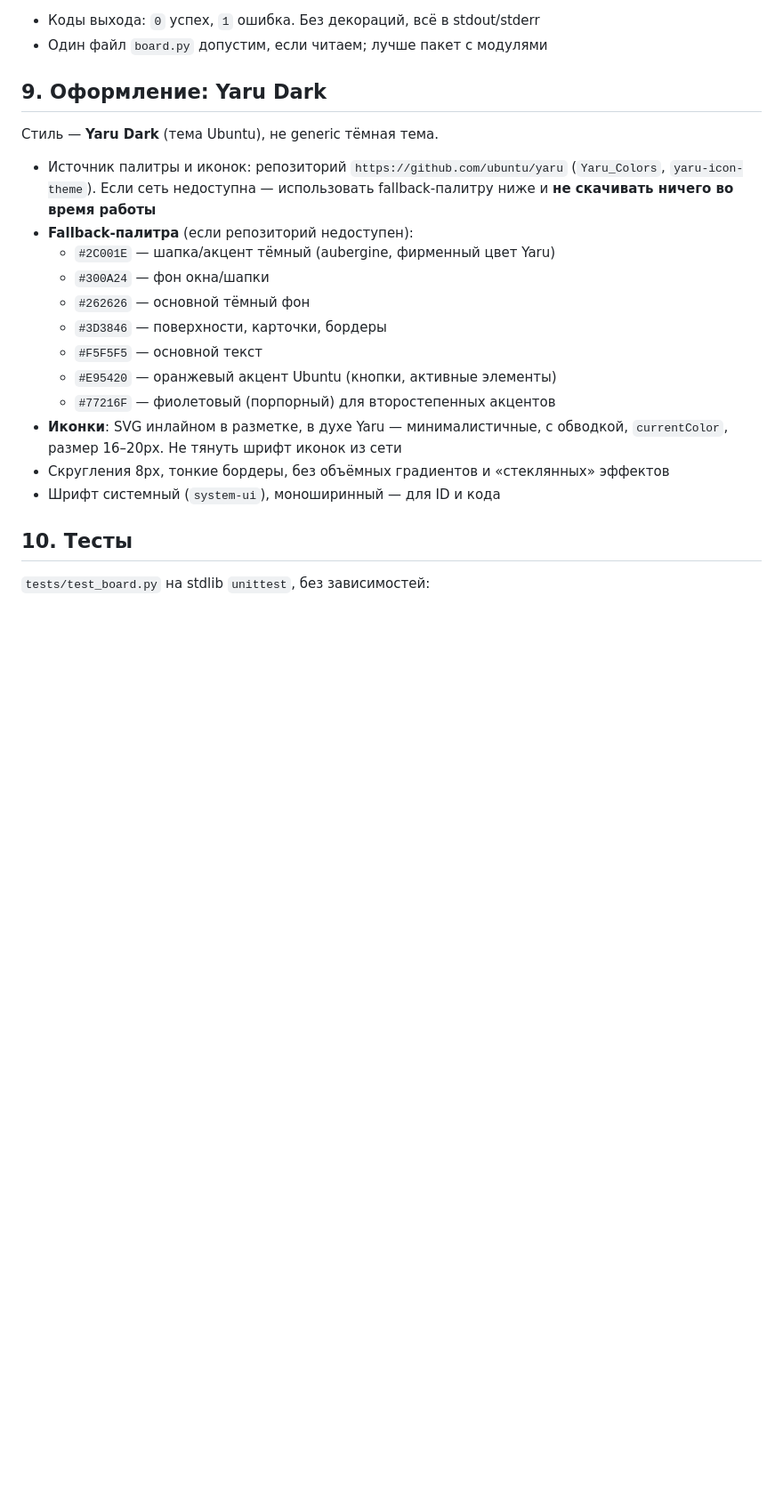
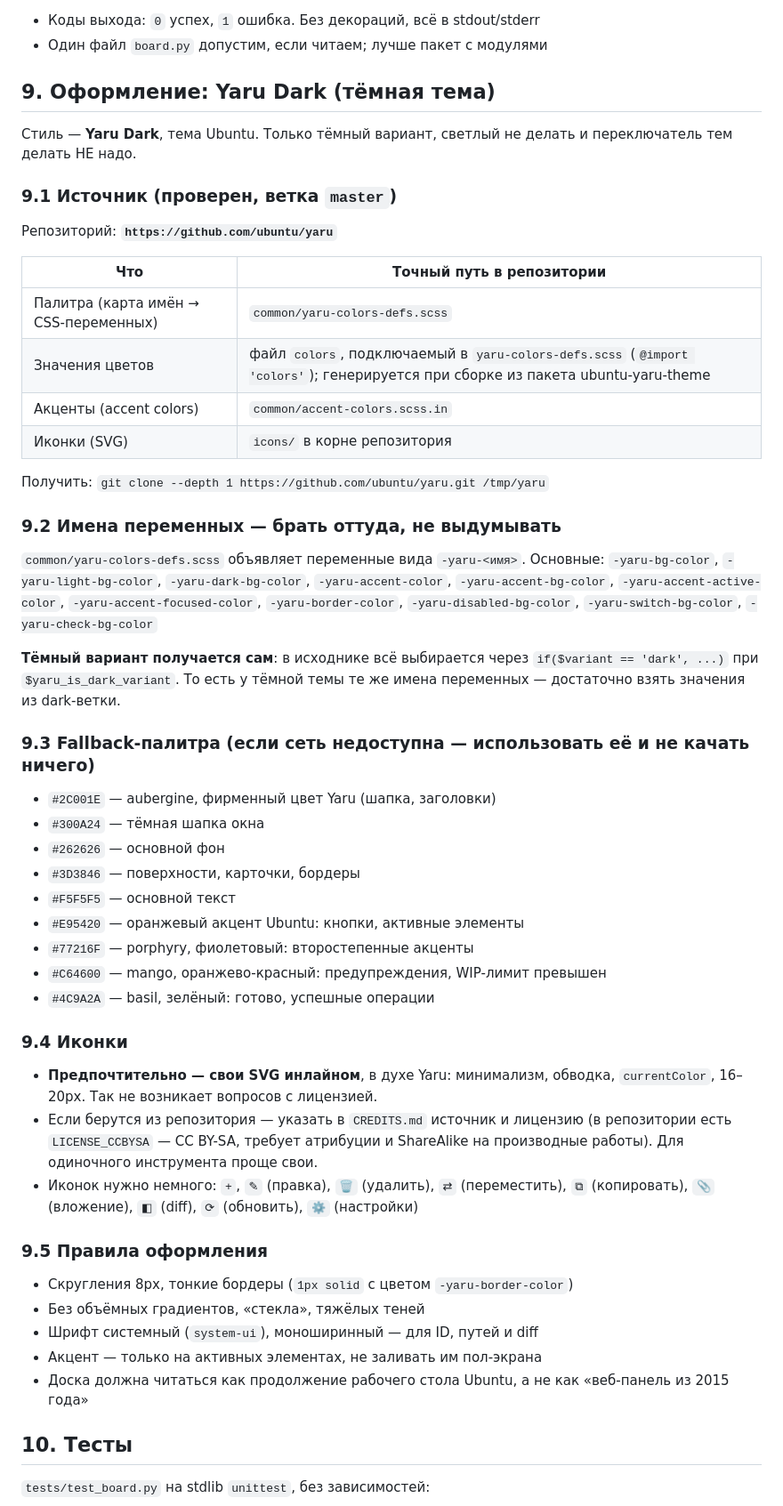
Before and after one commit to webusis/FossilBoard, a Markdown page: TASK.md, the part around one of its changes. Shown at 89% size. Rendered like a GitHub page; blank space fills up the shorter version.

Commit message:
docs: specify exact Yaru Dark palette source paths and dark variant rules

```diff
--- a/TASK.md
+++ b/TASK.md
@@ -179,25 +179,61 @@ board.py serve [--port 8770]
 - Коды выхода: `0` успех, `1` ошибка. Без декораций, всё в stdout/stderr
 - Один файл `board.py` допустим, если читаем; лучше пакет с модулями
 
-## 9. Оформление: Yaru Dark
+## 9. Оформление: Yaru **Dark** (тёмная тема)
 
-Стиль — **Yaru Dark** (тема Ubuntu), не generic тёмная тема.
+Стиль — **Yaru Dark**, тема Ubuntu. Только тёмный вариант, светлый не делать
+и переключатель тем делать НЕ надо.
 
-- Источник палитры и иконок: репозиторий `https://github.com/ubuntu/yaru`
-  (`Yaru_Colors`, `yaru-icon-theme`). Если сеть недоступна — использовать
-  fallback-палитру ниже и **не скачивать ничего во время работы**
-- **Fallback-палитра** (если репозиторий недоступен):
-  - `#2C001E` — шапка/акцент тёмный (aubergine, фирменный цвет Yaru)
-  - `#300A24` — фон окна/шапки
-  - `#262626` — основной тёмный фон
-  - `#3D3846` — поверхности, карточки, бордеры
-  - `#F5F5F5` — основной текст
-  - `#E95420` — оранжевый акцент Ubuntu (кнопки, активные элементы)
-  - `#77216F` — фиолетовый (порпорный) для второстепенных акцентов
-- **Иконки**: SVG инлайном в разметке, в духе Yaru — минималистичные, с обводкой,
-  `currentColor`, размер 16–20px. Не тянуть шрифт иконок из сети
-- Скругления 8px, тонкие бордеры, без объёмных градиентов и «стеклянных» эффектов
-- Шрифт системный (`system-ui`), моноширинный — для ID и кода
+### 9.1 Источник (проверен, ветка `master`)
+Репозиторий: **`https://github.com/ubuntu/yaru`**
+
+| Что | Точный путь в репозитории |
+|---|---|
+| Палитра (карта имён → CSS-переменных) | `common/yaru-colors-defs.scss` |
+| Значения цветов | файл `colors`, подключаемый в `yaru-colors-defs.scss` (`@import 'colors'`); генерируется при сборке из пакета ubuntu-yaru-theme |
+| Акценты (accent colors) | `common/accent-colors.scss.in` |
+| Иконки (SVG) | `icons/` в корне репозитория |
+
+Получить: `git clone --depth 1 https://github.com/ubuntu/yaru.git /tmp/yaru`
+
+### 9.2 Имена переменных — брать оттуда, не выдумывать
+`common/yaru-colors-defs.scss` объявляет переменные вида `-yaru-<имя>`. Основные:
+`-yaru-bg-color`, `-yaru-light-bg-color`, `-yaru-dark-bg-color`,
+`-yaru-accent-color`, `-yaru-accent-bg-color`, `-yaru-accent-active-color`,
+`-yaru-accent-focused-color`, `-yaru-border-color`, `-yaru-disabled-bg-color`,
+`-yaru-switch-bg-color`, `-yaru-check-bg-color`
+
+**Тёмный вариант получается сам**: в исходнике всё выбирается через
+`if($variant == 'dark', ...)` при `$yaru_is_dark_variant`. То есть у тёмной темы
+те же имена переменных — достаточно взять значения из dark-ветки.
+
+### 9.3 Fallback-палитра (если сеть недоступна — использовать её и не качать ничего)
+- `#2C001E` — aubergine, фирменный цвет Yaru (шапка, заголовки)
+- `#300A24` — тёмная шапка окна
+- `#262626` — основной фон
+- `#3D3846` — поверхности, карточки, бордеры
+- `#F5F5F5` — основной текст
+- `#E95420` — оранжевый акцент Ubuntu: кнопки, активные элементы
+- `#77216F` — porphyry, фиолетовый: второстепенные акценты
+- `#C64600` — mango, оранжево-красный: предупреждения, WIP-лимит превышен
+- `#4C9A2A` — basil, зелёный: готово, успешные операции
+
+### 9.4 Иконки
+- **Предпочтительно — свои SVG инлайном**, в духе Yaru: минимализм, обводка,
+  `currentColor`, 16–20px. Так не возникает вопросов с лицензией.
+- Если берутся из репозитория — указать в `CREDITS.md` источник и лицензию
+  (в репозитории есть `LICENSE_CCBYSA` — CC BY-SA, требует атрибуции и
+  ShareAlike на производные работы). Для одиночного инструмента проще свои.
+- Иконок нужно немного: `+`, `✎` (правка), `🗑` (удалить), `⇄` (переместить),
+  `⧉` (копировать), `📎` (вложение), `◧` (diff), `⟳` (обновить), `⚙` (настройки)
+
+### 9.5 Правила оформления
+- Скругления 8px, тонкие бордеры (`1px solid` с цветом `-yaru-border-color`)
+- Без объёмных градиентов, «стекла», тяжёлых теней
+- Шрифт системный (`system-ui`), моноширинный — для ID, путей и diff
+- Акцент — только на активных элементах, не заливать им пол-экрана
+- Доска должна читаться как продолжение рабочего стола Ubuntu, а не как
+  «веб-панель из 2015 года»
 
 ## 10. Тесты
 
```
Also changed, not shown: other parts of TASK.md (+3 -1 lines).
